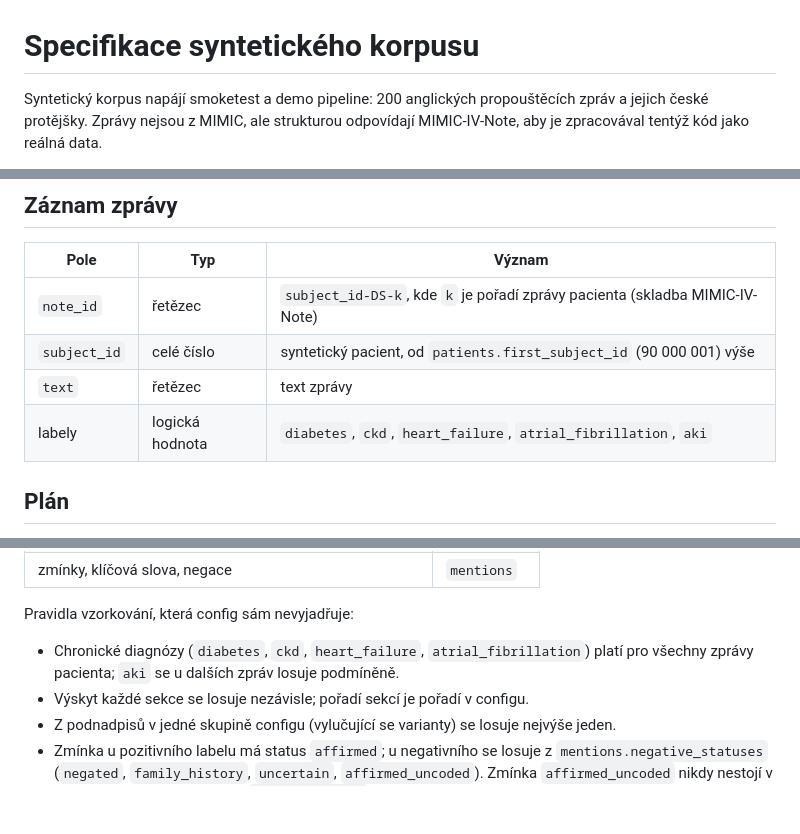
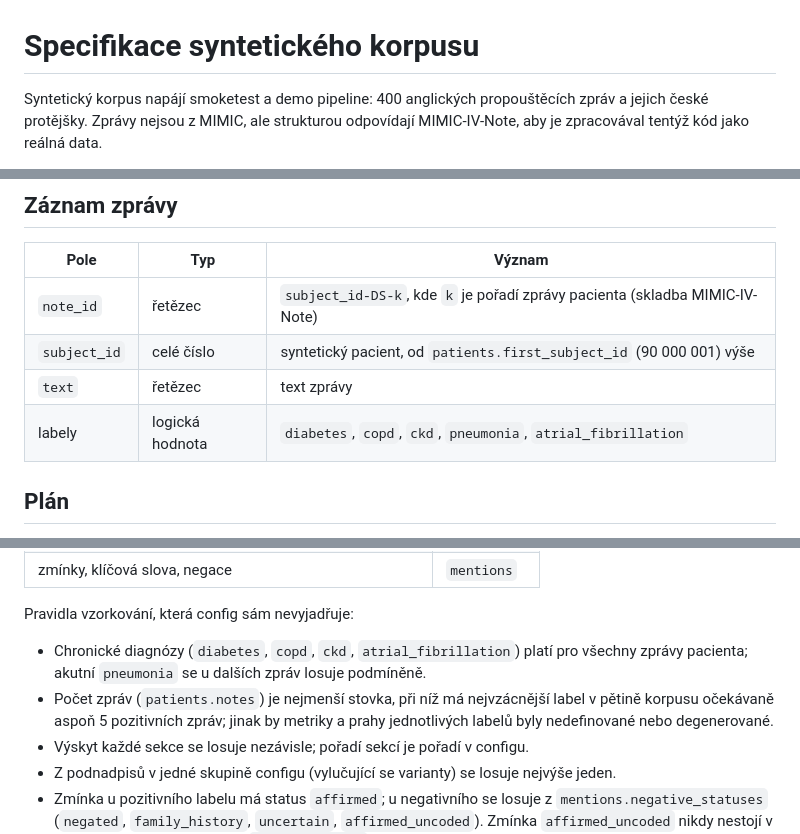
Before and after one commit to Zohino/mediparse, a Markdown page: docs/synthetic-corpus.md, 3 parts joined by grey strips. Drawn GitHub-style; blank space fills up the shorter version.

Commit message:
docs(synthetic): převezmi pětici sešitu 8 a zvyš korpus na 400 zpráv
- labely korpusu jsou pětice vybraná rubrikou sešitu 8 (diabetes, copd,
  ckd, pneumonia, atrial_fibrillation) v pořadí config/diagnosis_candidates.json,
  podle kterého rubrika rozhoduje shody — smoketest má napodobit práci,
  ne pětici z mednlp (zamítnuto: nechat syntetiku na pětici mednlp —
  smoketest by netrénoval totéž co práce)
- akutní diagnózou je pneumonia místo aki, copd je chronická; tvar
  čtyři chronické a jedna akutní zůstává
- 400 zpráv místo 200: nejvzácnější pneumonia (prevalence 6,36 %) má
  v pětině korpusu očekávaně 5,1 pozitivních zpráv, při 200 by to bylo
  2,5 a copd 3,6 (zamítnuto: zvýšit syntetické prevalence — přestaly by
  odpovídat MIMIC; zamítnuto: nechat 200 — metriky a prahy jednotlivých
  labelů by byly nedefinované nebo degenerované)
- tolerance prevalence je relativní, dnes ±15 % jako u hustoty značek:
  absolutní ±2 p. b. by u pneumonie znamenalo ±31 % a v pětině korpusu
  jen 3,5 pozitivní zprávy na dolní mezi (zamítnuto: absolutní ±1 p. b.
  — u diabetu ±3,7 %, vzorkovač by zbytečně opakoval tahy)
- příklad zkratky HF nahrazuje COPD, srdeční selhání v pětici není
- specifikace jde do main samostatně před korpusem, protože provenance
  korpusu vyžaduje commit specifikace v origin/main

Task: S21

```diff
--- a/docs/synthetic-corpus.md
+++ b/docs/synthetic-corpus.md
@@ -1,6 +1,6 @@
 # Specifikace syntetického korpusu
 
-Syntetický korpus napájí smoketest a demo pipeline: 200 anglických propouštěcích
+Syntetický korpus napájí smoketest a demo pipeline: 400 anglických propouštěcích
 zpráv a jejich české protějšky. Zprávy nejsou z MIMIC, ale strukturou odpovídají
 MIMIC-IV-Note, aby je zpracovával tentýž kód jako reálná data.
 
@@ -39,7 +39,7 @@ a vlastní hodnoty uvádí jen tam, kde v configu nejsou.
 | `note_id` | řetězec | `subject_id-DS-k`, kde `k` je pořadí zprávy pacienta (skladba MIMIC-IV-Note) |
 | `subject_id` | celé číslo | syntetický pacient, od `patients.first_subject_id` (90 000 001) výše |
 | `text` | řetězec | text zprávy |
-| labely | logická hodnota | `diabetes`, `ckd`, `heart_failure`, `atrial_fibrillation`, `aki` |
+| labely | logická hodnota | `diabetes`, `copd`, `ckd`, `pneumonia`, `atrial_fibrillation` |
 
 ## Plán
 
@@ -58,8 +58,12 @@ a sekcemi. Parametry jsou v configu:
 
 Pravidla vzorkování, která config sám nevyjadřuje:
 
-- Chronické diagnózy (`diabetes`, `ckd`, `heart_failure`, `atrial_fibrillation`)
-  platí pro všechny zprávy pacienta; `aki` se u dalších zpráv losuje podmíněně.
+- Chronické diagnózy (`diabetes`, `copd`, `ckd`, `atrial_fibrillation`)
+  platí pro všechny zprávy pacienta; akutní `pneumonia` se u dalších zpráv losuje
+  podmíněně.
+- Počet zpráv (`patients.notes`) je nejmenší stovka, při níž má nejvzácnější label
+  v pětině korpusu očekávaně aspoň 5 pozitivních zpráv; jinak by metriky a prahy
+  jednotlivých labelů byly nedefinované nebo degenerované.
 - Výskyt každé sekce se losuje nezávisle; pořadí sekcí je pořadí v configu.
 - Z podnadpisů v jedné skupině configu (vylučující se varianty) se losuje nejvýše
   jeden.
```
Also changed, not shown: other parts of docs/synthetic-corpus.md (+2 -2 lines).
